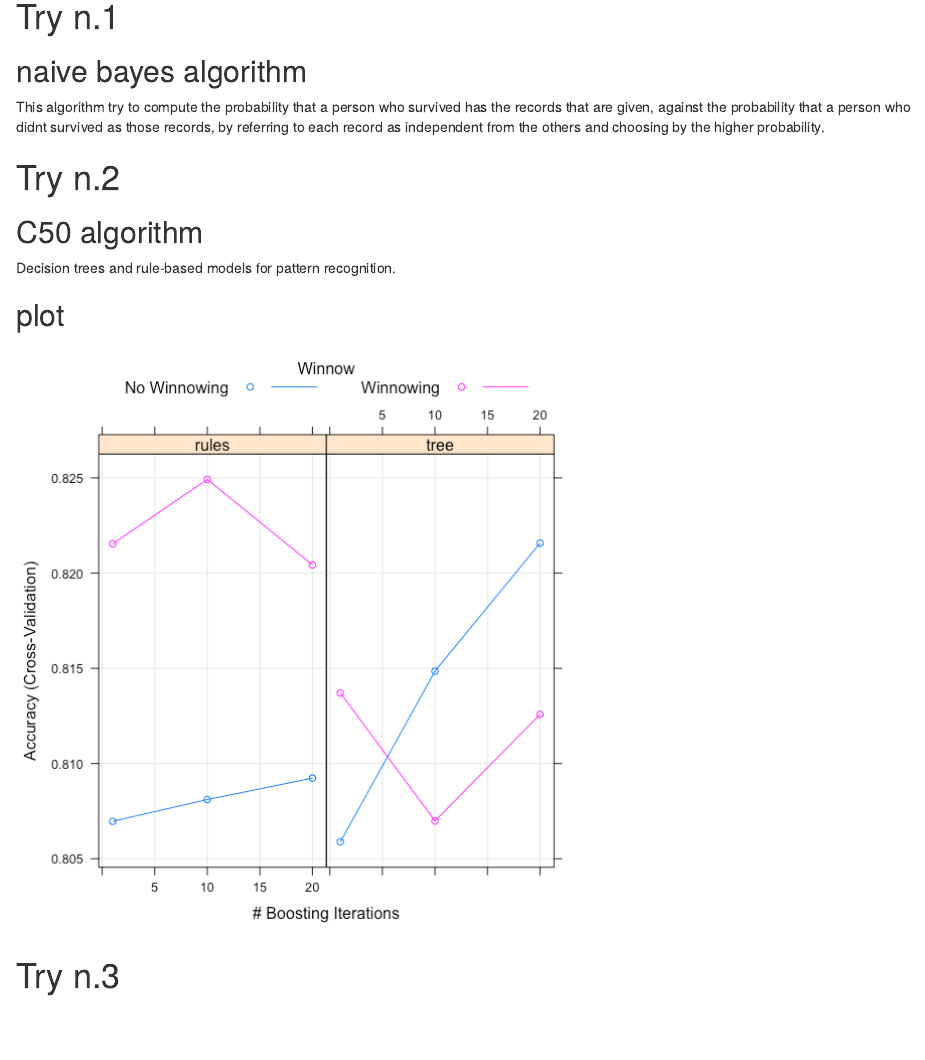
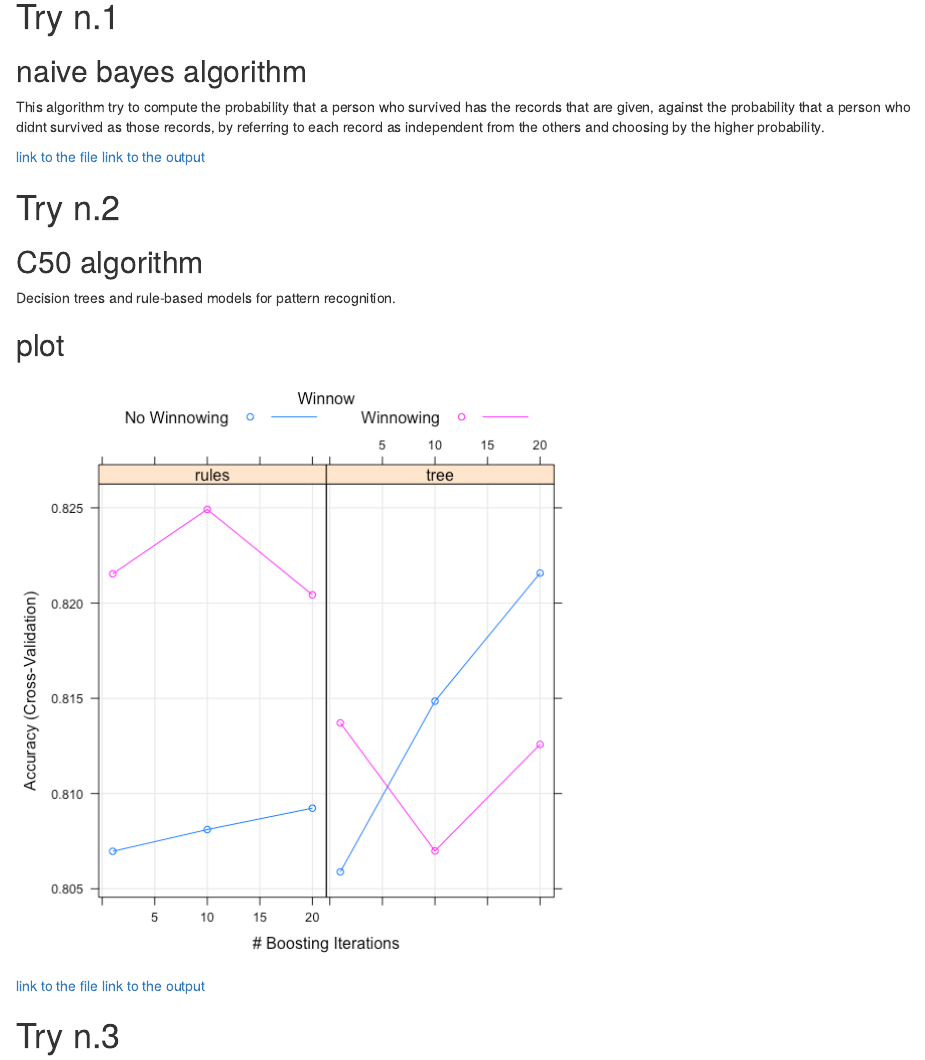
Before and after one commit to naordalal/Data-Science---hw2, an R Markdown document (report.Rmd): the page in a window 1100 px wide, from 220 px down. Rendered offline with R 4.5, knitr and Pandoc, with nearby package versions.

Commit message:
Update report.Rmd

```diff
--- a/report.Rmd
+++ b/report.Rmd
@@ -9,12 +9,18 @@
 ## naive bayes algorithm
 This algorithm try to compute the probability that a person who survived has the records that are given, against the probability that a person who didnt survived as those records, by referring to each record as independent from the others and choosing by the higher probability.
 
+[link to the file](https://github.com/naordalal/DataScience-hw2/blob/master/Prediction3/prediction1.R)
+[link to the output](https://github.com/naordalal/DataScience-hw2/blob/master/Prediction3/try1.csv)
+
 # Try n.2
 ## C50 algorithm
 Decision trees and rule-based models for pattern recognition.
 
 ## plot
 ![](/Prediction2/C50Plot.png)
+
+[link to the file](https://github.com/naordalal/DataScience-hw2/blob/master/Prediction3/prediction2.R)
+[link to the output](https://github.com/naordalal/DataScience-hw2/blob/master/Prediction3/try2.csv)
 
 # Try n.3
 ## our score in this try:
```
Also changed, not shown: report.Rmd (3 more changed lines).
